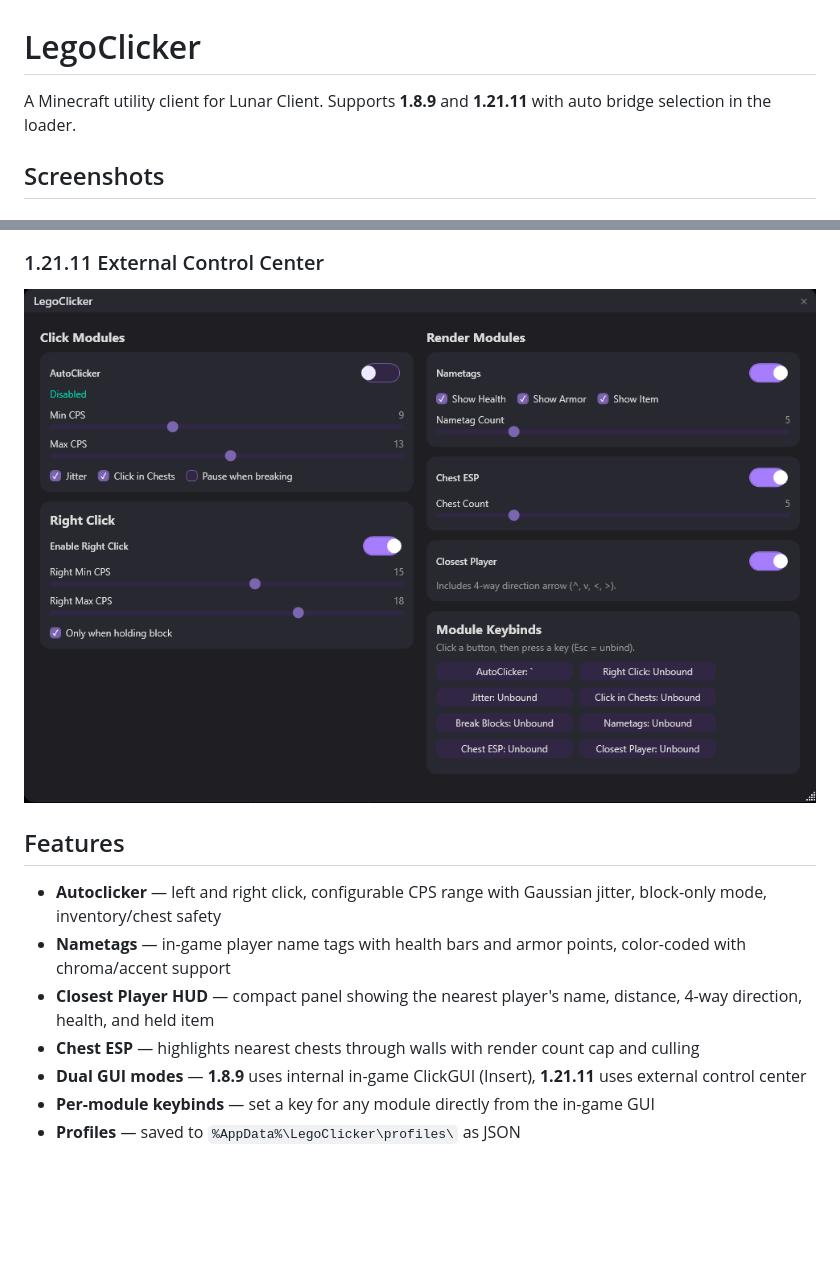
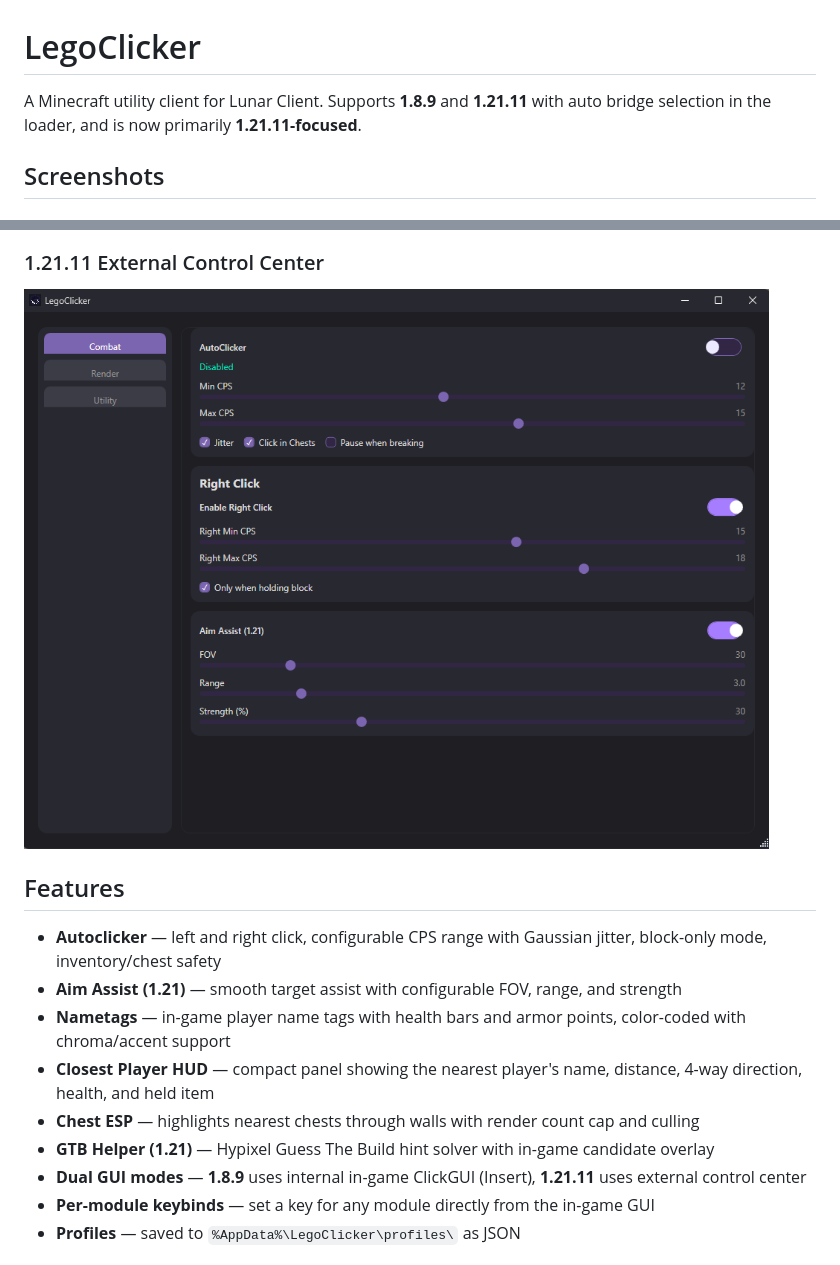
Before and after one commit to naczo5/LegoClicker, a Markdown page: README.md, 2 parts joined by grey strips. Drawn GitHub-style; pictures changed too: screenshots/121_gui.png; blank space fills up the shorter version.

```diff
--- a/README.md
+++ b/README.md
@@ -1,6 +1,6 @@
 # LegoClicker
 
-A Minecraft utility client for Lunar Client. Supports **1.8.9** and **1.21.11** with auto bridge selection in the loader.
+A Minecraft utility client for Lunar Client. Supports **1.8.9** and **1.21.11** with auto bridge selection in the loader, and is now primarily **1.21.11-focused**.
 
 ## Screenshots
 
@@ -16,9 +16,11 @@ A Minecraft utility client for Lunar Client. Supports **1.8.9** and **1.21.11**
 ## Features
 
 - **Autoclicker** — left and right click, configurable CPS range with Gaussian jitter, block-only mode, inventory/chest safety
+- **Aim Assist (1.21)** — smooth target assist with configurable FOV, range, and strength
 - **Nametags** — in-game player name tags with health bars and armor points, color-coded with chroma/accent support
 - **Closest Player HUD** — compact panel showing the nearest player's name, distance, 4-way direction, health, and held item
 - **Chest ESP** — highlights nearest chests through walls with render count cap and culling
+- **GTB Helper (1.21)** — Hypixel Guess The Build hint solver with in-game candidate overlay
 - **Dual GUI modes** — **1.8.9** uses internal in-game ClickGUI (Insert), **1.21.11** uses external control center
 - **Per-module keybinds** — set a key for any module directly from the in-game GUI
 - **Profiles** — saved to `%AppData%\LegoClicker\profiles\` as JSON
```
Also changed, not shown: docs/screenshots/121_gui.png, 14 other files.
